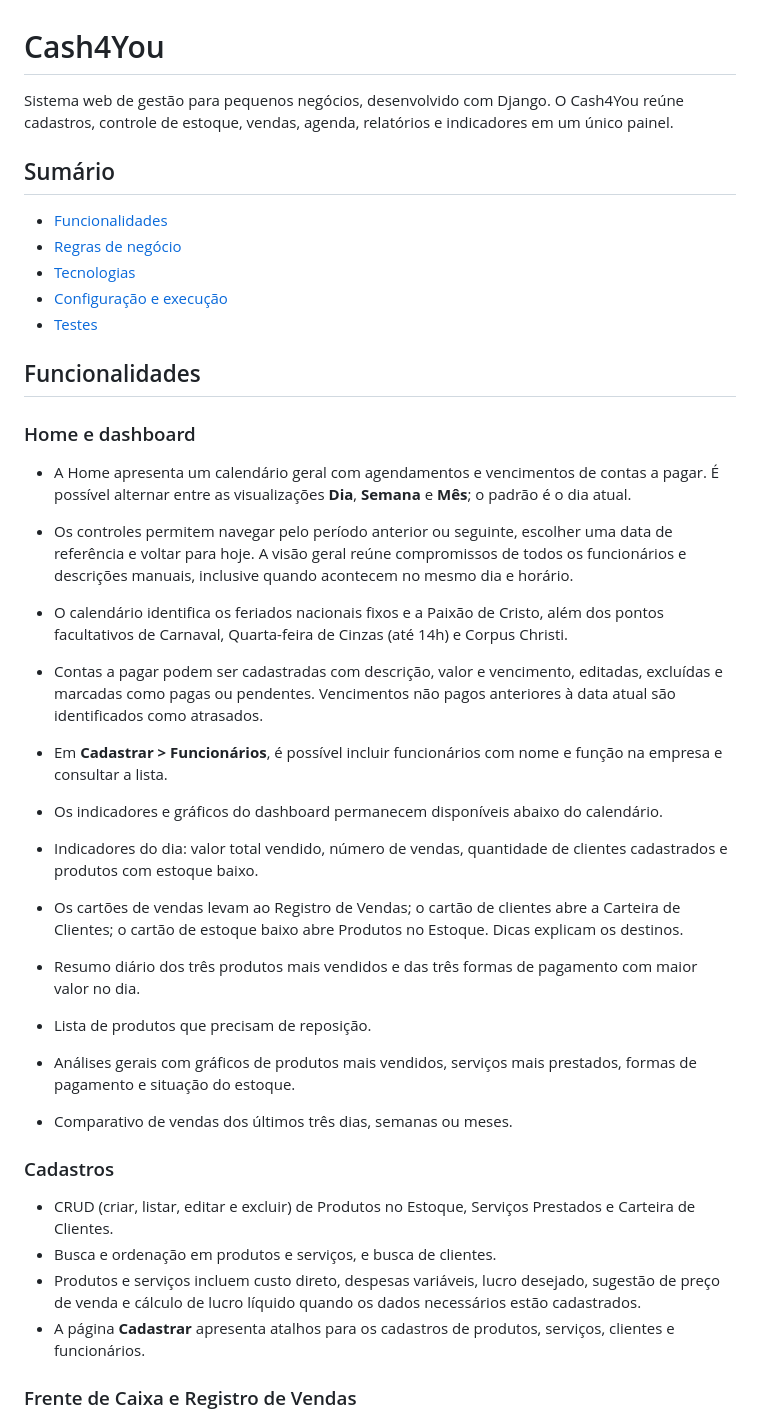
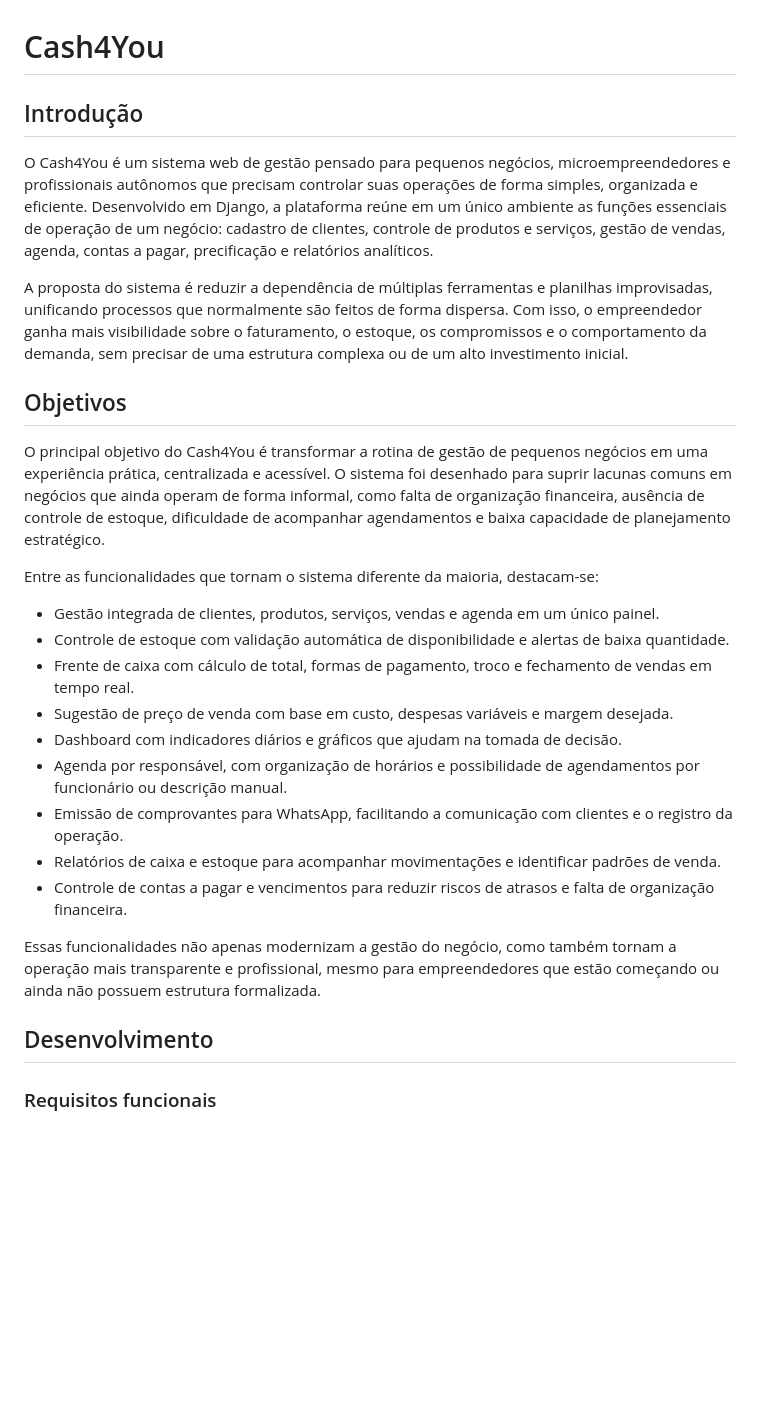
Before and after one commit to Joao0liver/cash4you, a Markdown page: README.md, the part around one of its changes. Rendered like a GitHub page; blank space fills up the shorter version.

```diff
--- a/README.md
+++ b/README.md
@@ -1,39 +1,30 @@
 # Cash4You
 
-Sistema web de gestão para pequenos negócios, desenvolvido com Django. O Cash4You reúne cadastros, controle de estoque, vendas, agenda, relatórios e indicadores em um único painel.
+## Introdução
 
-## Sumário
+O Cash4You é um sistema web de gestão pensado para pequenos negócios, microempreendedores e profissionais autônomos que precisam controlar suas operações de forma simples, organizada e eficiente. Desenvolvido em Django, a plataforma reúne em um único ambiente as funções essenciais de operação de um negócio: cadastro de clientes, controle de produtos e serviços, gestão de vendas, agenda, contas a pagar, precificação e relatórios analíticos.
 
-- [Funcionalidades](#funcionalidades)
-- [Regras de negócio](#regras-de-negócio)
-- [Tecnologias](#tecnologias)
-- [Configuração e execução](#configuração-e-execução)
-- [Testes](#testes)
+A proposta do sistema é reduzir a dependência de múltiplas ferramentas e planilhas improvisadas, unificando processos que normalmente são feitos de forma dispersa. Com isso, o empreendedor ganha mais visibilidade sobre o faturamento, o estoque, os compromissos e o comportamento da demanda, sem precisar de uma estrutura complexa ou de um alto investimento inicial.
 
-## Funcionalidades
+## Objetivos
 
-### Home e dashboard
+O principal objetivo do Cash4You é transformar a rotina de gestão de pequenos negócios em uma experiência prática, centralizada e acessível. O sistema foi desenhado para suprir lacunas comuns em negócios que ainda operam de forma informal, como falta de organização financeira, ausência de controle de estoque, dificuldade de acompanhar agendamentos e baixa capacidade de planejamento estratégico.
 
-- A Home apresenta um calendário geral com agendamentos e vencimentos de contas a pagar. É possível alternar entre as visualizações **Dia**, **Semana** e **Mês**; o padrão é o dia atual.
-- Os controles permitem navegar pelo período anterior ou seguinte, escolher uma data de referência e voltar para hoje. A visão geral reúne compromissos de todos os funcionários e descrições manuais, inclusive quando acontecem no mesmo dia e horário.
-- O calendário identifica os feriados nacionais fixos e a Paixão de Cristo, além dos pontos facultativos de Carnaval, Quarta-feira de Cinzas (até 14h) e Corpus Christi.
-- Contas a pagar podem ser cadastradas com descrição, valor e vencimento, editadas, excluídas e marcadas como pagas ou pendentes. Vencimentos não pagos anteriores à data atual são identificados como atrasados.
-- Em **Cadastrar > Funcionários**, é possível incluir funcionários com nome e função na empresa e consultar a lista.
-- Os indicadores e gráficos do dashboard permanecem disponíveis abaixo do calendário.
+Entre as funcionalidades que tornam o sistema diferente da maioria, destacam-se:
 
-- Indicadores do dia: valor total vendido, número de vendas, quantidade de clientes cadastrados e produtos com estoque baixo.
-- Os cartões de vendas levam ao Registro de Vendas; o cartão de clientes abre a Carteira de Clientes; o cartão de estoque baixo abre Produtos no Estoque. Dicas explicam os destinos.
-- Resumo diário dos três produtos mais vendidos e das três formas de pagamento com maior valor no dia.
-- Lista de produtos que precisam de reposição.
-- Análises gerais com gráficos de produtos mais vendidos, serviços mais prestados, formas de pagamento e situação do estoque.
-- Comparativo de vendas dos últimos três dias, semanas ou meses.
+- Gestão integrada de clientes, produtos, serviços, vendas e agenda em um único painel.
+- Controle de estoque com validação automática de disponibilidade e alertas de baixa quantidade.
+- Frente de caixa com cálculo de total, formas de pagamento, troco e fechamento de vendas em tempo real.
+- Sugestão de preço de venda com base em custo, despesas variáveis e margem desejada.
+- Dashboard com indicadores diários e gráficos que ajudam na tomada de decisão.
+- Agenda por responsável, com organização de horários e possibilidade de agendamentos por funcionário ou descrição manual.
+- Emissão de comprovantes para WhatsApp, facilitando a comunicação com clientes e o registro da operação.
+- Relatórios de caixa e estoque para acompanhar movimentações e identificar padrões de venda.
+- Controle de contas a pagar e vencimentos para reduzir riscos de atrasos e falta de organização financeira.
 
-### Cadastros
+Essas funcionalidades não apenas modernizam a gestão do negócio, como também tornam a operação mais transparente e profissional, mesmo para empreendedores que estão começando ou ainda não possuem estrutura formalizada.
 
-- CRUD (criar, listar, editar e excluir) de Produtos no Estoque, Serviços Prestados e Carteira de Clientes.
-- Busca e ordenação em produtos e serviços, e busca de clientes.
-- Produtos e serviços incluem custo direto, despesas variáveis, lucro desejado, sugestão de preço de venda e cálculo de lucro líquido quando os dados necessários estão cadastrados.
-- A página **Cadastrar** apresenta atalhos para os cadastros de produtos, serviços, clientes e funcionários.
+## Desenvolvimento
 
-### Frente de Caixa e Registro de Vendas
+### Requisitos funcionais
 
```
Also changed, not shown: other parts of README.md (+49 -114 lines).
